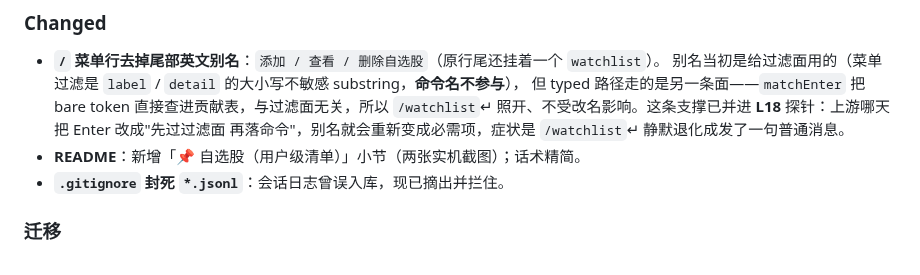
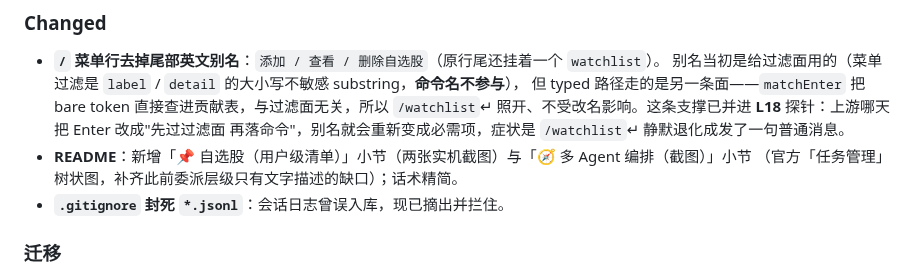
Before and after one commit to v587d/capital-generation, a Markdown page: CHANGELOG.md, the part around the change. Drawn GitHub-style.

```diff
--- a/CHANGELOG.md
+++ b/CHANGELOG.md
@@ -79,7 +79,8 @@
   但 typed 路径走的是另一条面——`matchEnter` 把 bare token 直接查进贡献表，与过滤面无关，所以
   `/watchlist`↵ 照开、不受改名影响。这条支撑已并进 **L18** 探针：上游哪天把 Enter 改成"先过过滤面
   再落命令"，别名就会重新变成必需项，症状是 `/watchlist`↵ 静默退化成发了一句普通消息。
-- **README**：新增「📌 自选股（用户级清单）」小节（两张实机截图）；话术精简。
+- **README**：新增「📌 自选股（用户级清单）」小节（两张实机截图）与「🧭 多 Agent 编排（截图）」小节
+  （官方「任务管理」树状图，补齐此前委派层级只有文字描述的缺口）；话术精简。
 - **`.gitignore` 封死 `*.jsonl`**：会话日志曾误入库，现已摘出并拦住。
 
 ### 迁移
```
Also changed, not shown: README.md (+15 -0 lines), assets/agent-task-management.png (added), 1 other file.
